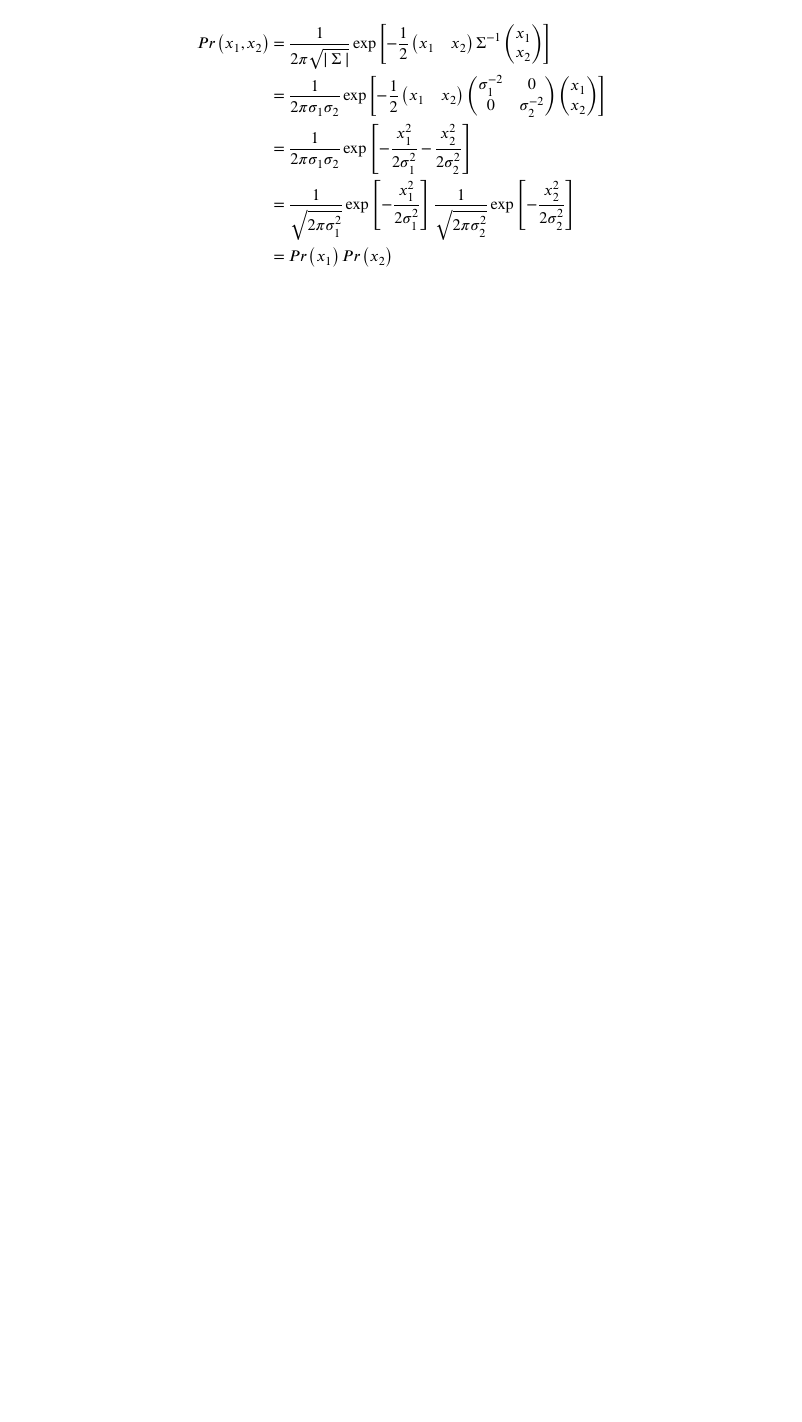
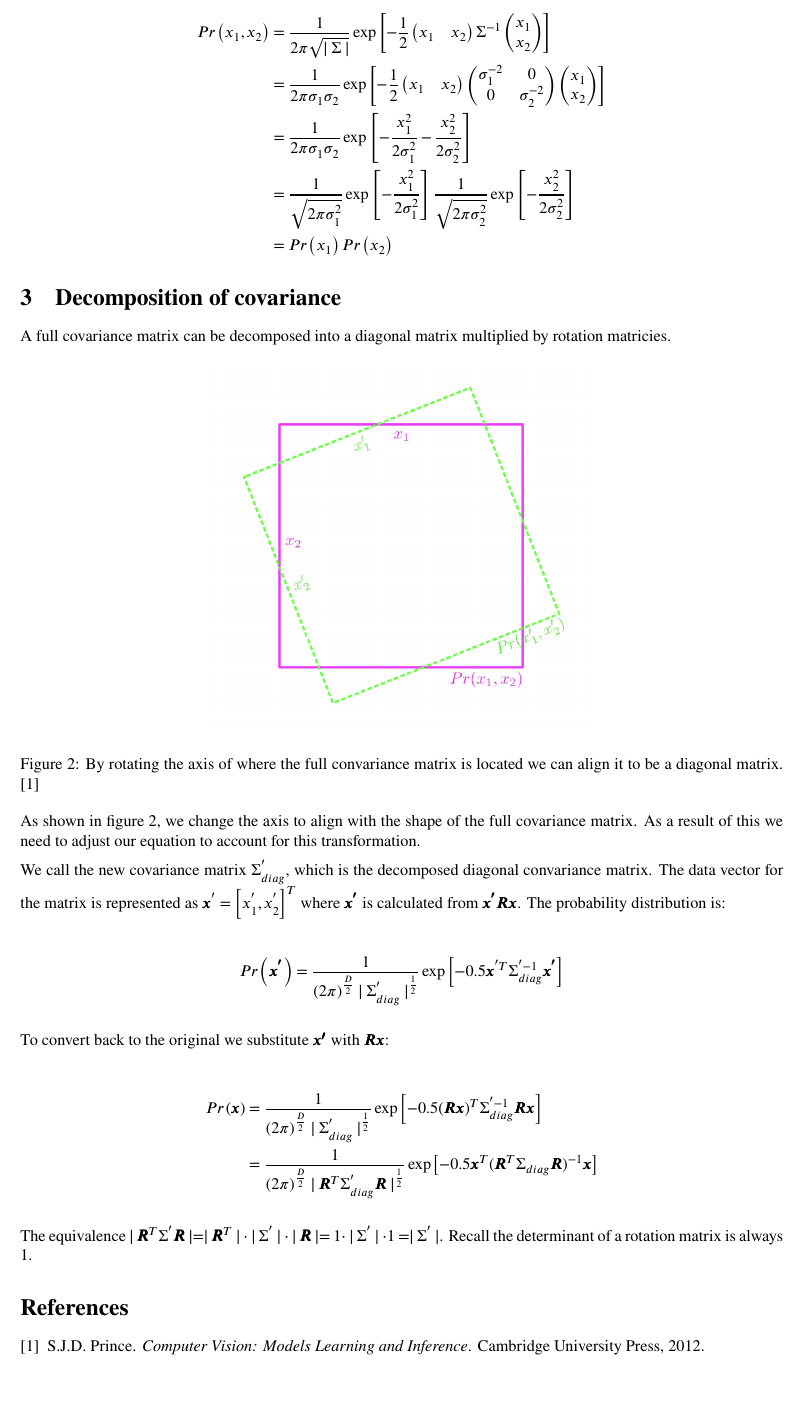
Before and after one commit to suneettipirneni/computer-vision-notes, a LaTeX document (the-normal-distribution/the-normal-distribution.tex): part of the page before the commit and part of page 2 of 2 after it, cut so that both start at the same text, the shorter picture padded with empty space. Compiled offline with pdfLaTeX.

Commit message:
add covariance decomposition

```diff
--- a/the-normal-distribution/the-normal-distribution.tex
+++ b/the-normal-distribution/the-normal-distribution.tex
@@ -7,6 +7,7 @@
 \usepackage{geometry}
 \usepackage{booktabs,tabularx}
 \usepackage{bm}
+\usepackage{graphicx}
 
 \geometry{legalpaper, margin=1in}
 
@@ -49,4 +57,37 @@ When the convariance matrix is spherical or diagonal both variables are independ
 						 &= Pr\left( x_1 \right) Pr\left( x_2 \right)
 \end{align*}
 
+\section{Decomposition of covariance}
+
+A full covariance matrix can be decomposed into a diagonal matrix multiplied by rotation matricies.
+
+\begin{figure}[htpb]
+	\centering
+	\includegraphics[width=0.5\textwidth]{imgs/full-decomp.png}
+	\caption{By rotating the axis of where the full convariance matrix is located we can align it to be a diagonal matrix. \cite{princeCVMLI2012}}
+	\label{fig:full-decomp}
+\end{figure}
+
+As shown in figure \ref{fig:full-decomp}, we change the axis to align with the shape of the full covariance matrix. As a result of this we need to adjust our equation to account for this transformation.
+
+We call the new covariance matrix $\Sigma^{'}_{diag}$, which is the decomposed diagonal convariance matrix. The data vector for the matrix is represented as $\pmb{x}^{'} = \left[ x_1^{'},x_2^{'} \right]^{T} $ where $\pmb{x^{'}}$ is calculated from $\pmb{x^{'}} \pmb{R}\pmb{x}$. The probability distribution is:
+
+\begin{align*}
+	Pr\left( \pmb{x^{'}} \right) = \frac{1}{\left( 2\pi \right)^{\frac{D}{2}}  \mid \Sigma^{'}_{diag}  \mid^{\frac{1}{2}} } \exp \left[ -0.5\pmb{x}^{'T} \Sigma_{diag}^{'-1} \pmb{x^{'}} \right]
+\end{align*}
+
+To convert back to the original we substitute $\pmb{x'}$ with $\pmb{Rx}$:
+
+\begin{align*}
+	Pr\left( \pmb{x} \right) &= \frac{1}{\left( 2\pi \right)^{\frac{D}{2}} \mid \Sigma_{diag}^{'} \mid^{\frac{1}{2}} } \exp{\left[ -0.5 (\pmb{Rx})^{T} \Sigma_{diag}^{'-1} \pmb{Rx} \right]  } \\
+							 &= \frac{1}{\left( 2\pi \right)^{\frac{D}{2}} \mid \pmb{R}^{T} \Sigma_{diag}^{'} \pmb{R} \mid^{\frac{1}{2}} } \exp{\left[ -0.5 \pmb{x}^{T} (\pmb{R}^{T} \Sigma_{diag} \pmb{R})^{-1} \pmb{x} \right]  }
+\end{align*}
+
+The equivalence $\mid \pmb{R}^{T} \Sigma^{'} \pmb{R} \mid = \mid \pmb{R}^{T}  \mid \cdot \mid \Sigma^{'}  \mid \cdot \mid \pmb{R} \mid = 1 \cdot \mid \Sigma^{'} \mid \cdot 1 = \mid \Sigma^{'} \mid$. Recall the determinant of a rotation matrix is always 1.
+
+
+
+\bibliographystyle{plain}
+\bibliography{refs}
+
 \end{document}
```
Also changed, not shown: the-normal-distribution/refs.bib (added, +5 -0 lines), the-normal-distribution/imgs/full-decomp.png (added), the-normal-distribution/imgs/type-cov.png (added), the-normal-distribution/the-normal-distribution.tex (7 more changed lines), 2 other files.
